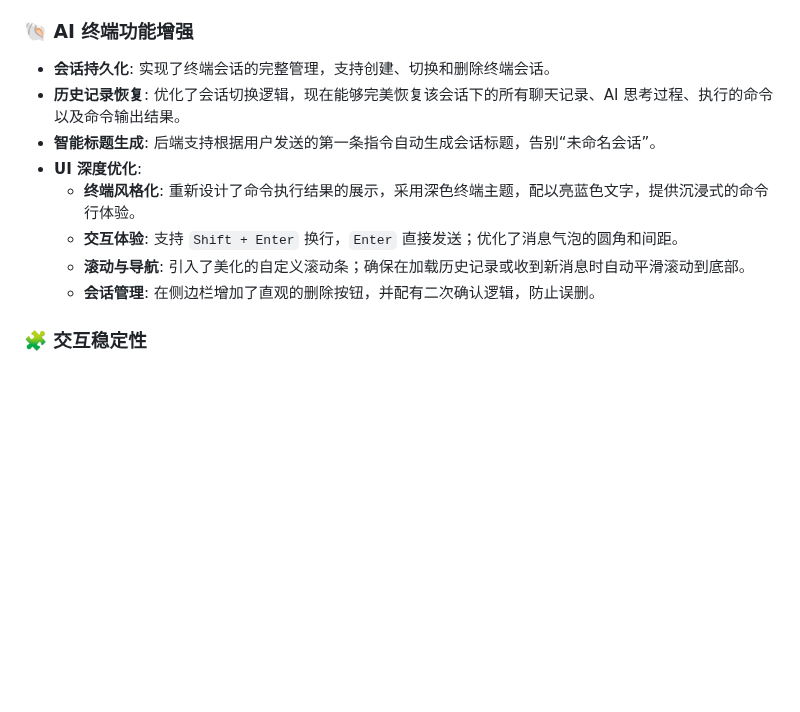
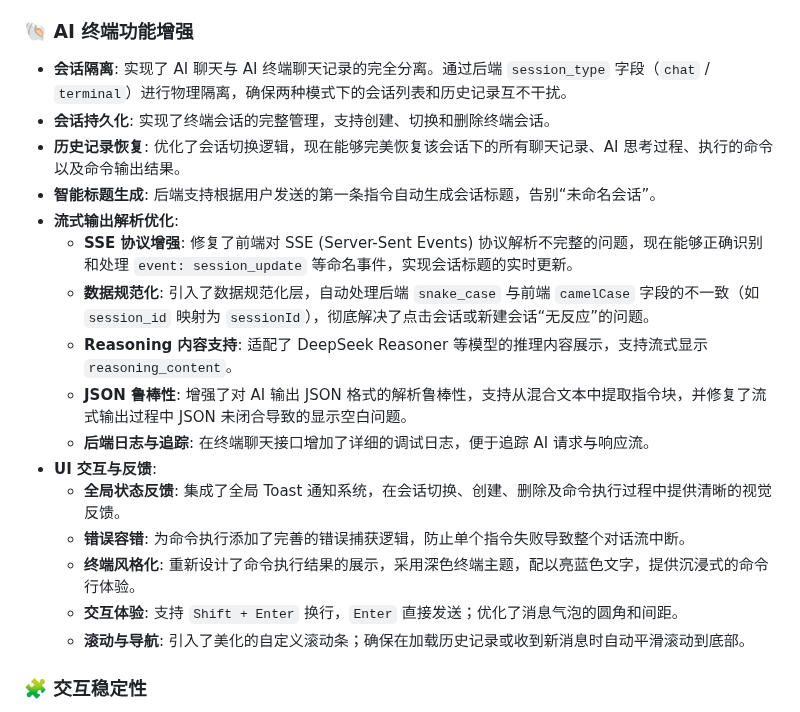
Before and after one commit to ChenfromChina123/new_pro, a Markdown page: README.md, the part around the change. Rendered like a GitHub page; blank space fills up the shorter version.

Commit message:
同步README：记录AI终端后端日志增强

```diff
--- a/README.md
+++ b/README.md
@@ -49,14 +49,22 @@
 - **AI 输出长度增强**: 将豆包（Doubao）等模型的最大输出 token 限制从 4096 提升至 8192，支持生成更详尽、更完整的长文本内容。
 
 ### 🐚 AI 终端功能增强
+- **会话隔离**: 实现了 AI 聊天与 AI 终端聊天记录的完全分离。通过后端 `session_type` 字段（`chat` / `terminal`）进行物理隔离，确保两种模式下的会话列表和历史记录互不干扰。
 - **会话持久化**: 实现了终端会话的完整管理，支持创建、切换和删除终端会话。
 - **历史记录恢复**: 优化了会话切换逻辑，现在能够完美恢复该会话下的所有聊天记录、AI 思考过程、执行的命令以及命令输出结果。
 - **智能标题生成**: 后端支持根据用户发送的第一条指令自动生成会话标题，告别“未命名会话”。
-- **UI 深度优化**:
+- **流式输出解析优化**:
+  - **SSE 协议增强**: 修复了前端对 SSE (Server-Sent Events) 协议解析不完整的问题，现在能够正确识别和处理 `event: session_update` 等命名事件，实现会话标题的实时更新。
+  - **数据规范化**: 引入了数据规范化层，自动处理后端 `snake_case` 与前端 `camelCase` 字段的不一致（如 `session_id` 映射为 `sessionId`），彻底解决了点击会话或新建会话“无反应”的问题。
+  - **Reasoning 内容支持**: 适配了 DeepSeek Reasoner 等模型的推理内容展示，支持流式显示 `reasoning_content`。
+  - **JSON 鲁棒性**: 增强了对 AI 输出 JSON 格式的解析鲁棒性，支持从混合文本中提取指令块，并修复了流式输出过程中 JSON 未闭合导致的显示空白问题。
+  - **后端日志与追踪**: 在终端聊天接口增加了详细的调试日志，便于追踪 AI 请求与响应流。
+- **UI 交互与反馈**:
+  - **全局状态反馈**: 集成了全局 Toast 通知系统，在会话切换、创建、删除及命令执行过程中提供清晰的视觉反馈。
+  - **错误容错**: 为命令执行添加了完善的错误捕获逻辑，防止单个指令失败导致整个对话流中断。
   - **终端风格化**: 重新设计了命令执行结果的展示，采用深色终端主题，配以亮蓝色文字，提供沉浸式的命令行体验。
   - **交互体验**: 支持 `Shift + Enter` 换行，`Enter` 直接发送；优化了消息气泡的圆角和间距。
   - **滚动与导航**: 引入了美化的自定义滚动条；确保在加载历史记录或收到新消息时自动平滑滚动到底部。
-  - **会话管理**: 在侧边栏增加了直观的删除按钮，并配有二次确认逻辑，防止误删。
 
 ### 🧩 交互稳定性
 - **页面切换修复**: 彻底解决了从“语言学习”模块切换至其他模块（如 AI 问答、云盘）时页面显示空白的问题。
```
